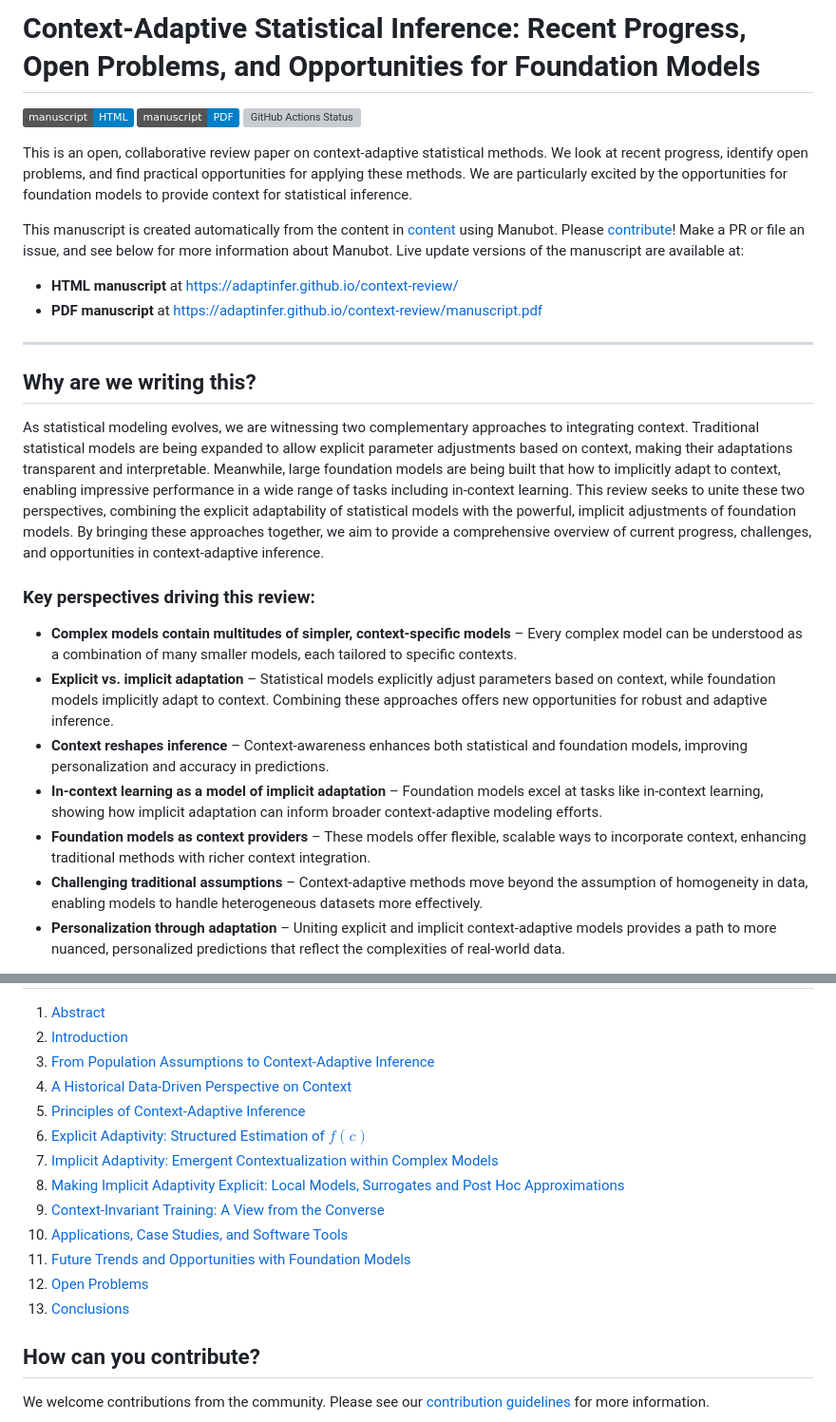
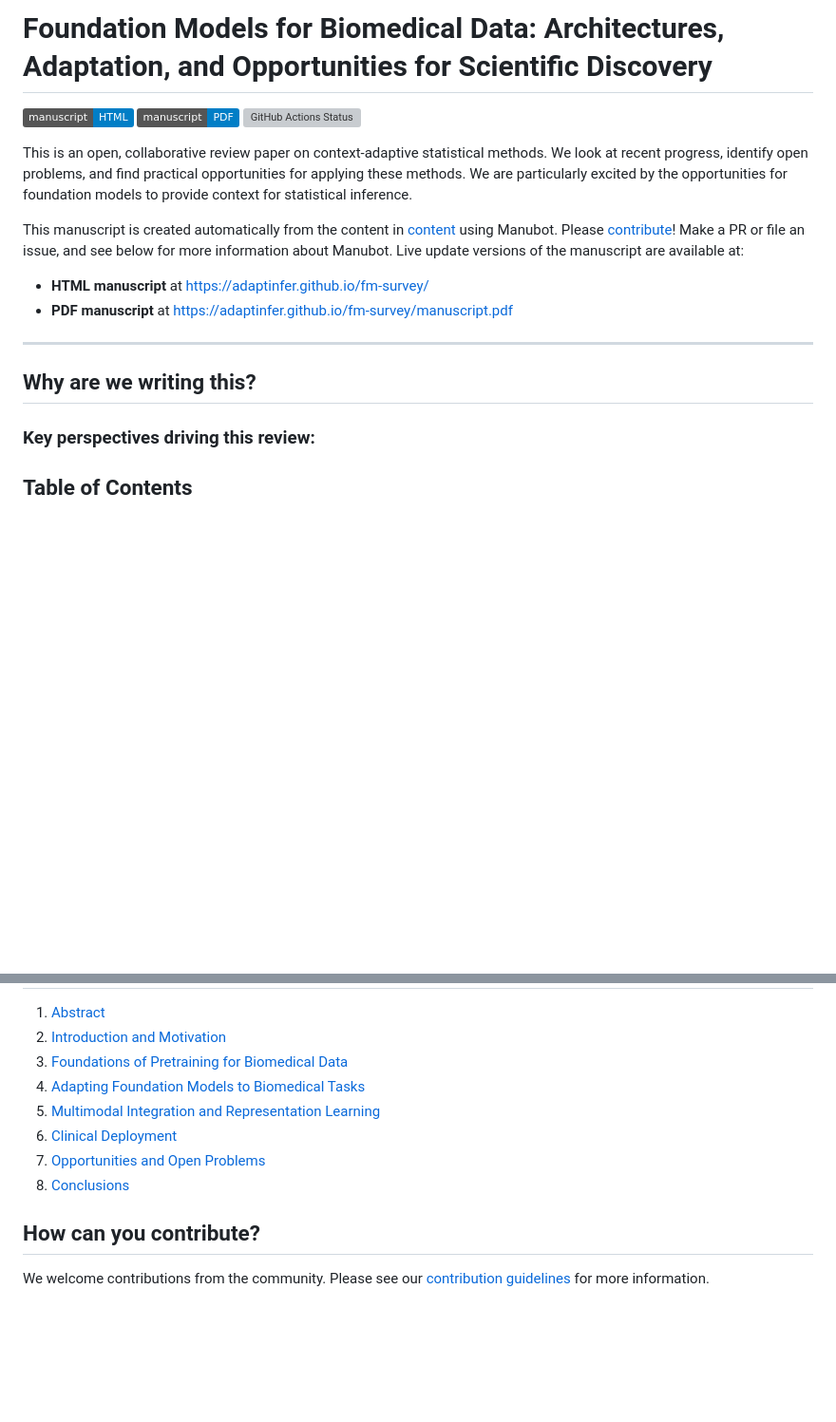
Before and after one commit to AdaptInfer/fm-survey, a Markdown page: README.md, 2 parts joined by grey strips. Shown at 95% size. Drawn GitHub-style; badges without logos; blank space fills up the shorter version; grey boxes are pictures that could not be loaded.

Commit message:
Update README for Foundation Models focus

```diff
--- a/README.md
+++ b/README.md
@@ -1,2 +1,2 @@
-# Context-Adaptive Statistical Inference: Recent Progress, Open Problems, and Opportunities for Foundation Models
+# Foundation Models for Biomedical Data: Architectures, Adaptation, and Opportunities for Scientific Discovery
 
@@ -12,28 +12,13 @@ This manuscript is created automatically from the content in [content](https://g
 
-+ **HTML manuscript** at https://adaptinfer.github.io/context-review/
-+ **PDF manuscript** at https://adaptinfer.github.io/context-review/manuscript.pdf
++ **HTML manuscript** at https://adaptinfer.github.io/fm-survey/
++ **PDF manuscript** at https://adaptinfer.github.io/fm-survey/manuscript.pdf
 
 ---
 
 ## Why are we writing this?
-As statistical modeling evolves, we are witnessing two complementary approaches to integrating context.
-Traditional statistical models are being expanded to allow explicit parameter adjustments based on context, making their
-adaptations transparent and interpretable.
-Meanwhile, large foundation models are being built that how to implicitly adapt to context, enabling impressive
-performance in a wide range of tasks including in-context learning.
-This review seeks to unite these two perspectives, combining the explicit adaptability of statistical models with the
-powerful, implicit adjustments of foundation models.
-By bringing these approaches together, we aim to provide a comprehensive overview of current progress, challenges,
-and opportunities in context-adaptive inference.
 
 
 ### Key perspectives driving this review:
 
-- **Complex models contain multitudes of simpler, context-specific models** – Every complex model can be understood as a combination of many smaller models, each tailored to specific contexts.
-- **Explicit vs. implicit adaptation** – Statistical models explicitly adjust parameters based on context, while foundation models implicitly adapt to context. Combining these approaches offers new opportunities for robust and adaptive inference.
-- **Context reshapes inference** – Context-awareness enhances both statistical and foundation models, improving personalization and accuracy in predictions.
-- **In-context learning as a model of implicit adaptation** – Foundation models excel at tasks like in-context learning, showing how implicit adaptation can inform broader context-adaptive modeling efforts.
-- **Foundation models as context providers** – These models offer flexible, scalable ways to incorporate context, enhancing traditional methods with richer context integration.
-- **Challenging traditional assumptions** – Context-adaptive methods move beyond the assumption of homogeneity in data, enabling models to handle heterogeneous datasets more effectively.
-- **Personalization through adaptation** – Uniting explicit and implicit context-adaptive models provides a path to more nuanced, personalized predictions that reflect the complexities of real-world data.
+## Table of Contents
 
@@ -43,16 +25,11 @@ and opportunities in context-adaptive inference.
 1. [Abstract](./content/01.abstract.md)
-2. [Introduction](./content/02.introduction.md)
-3. [From Population Assumptions to Context-Adaptive Inference](./content/03.overview.md)
-4. [A Historical Data-Driven Perspective on Context](./content/04.historical.md)
-5. [Principles of Context-Adaptive Inference](content/05.principles.md)
-6. [Explicit Adaptivity: Structured Estimation of $f(c)$](content/06.explicit.md)
-7. [Implicit Adaptivity: Emergent Contextualization within Complex Models](content/07.implicit.md)
-8. [Making Implicit Adaptivity Explicit: Local Models, Surrogates and Post Hoc Approximations](content/08.interpretations.md)
-9. [Context-Invariant Training: A View from the Converse](content/09.invariant.md)
-10. [Applications, Case Studies, and Software Tools](content/10.applications_tools.md)
-11. [Future Trends and Opportunities with Foundation Models](content/11.future_trends.md)
-12. [Open Problems](content/12.open_problems.md)
-13. [Conclusions](content/13.conclusion.md)
+2. [Introduction and Motivation](./content/02.introduction.md)
+3. [Foundations of Pretraining for Biomedical Data](./content/03.pretraining.md)
+4. [Adapting Foundation Models to Biomedical Tasks](./content/04.adaptation.md)
+5. [Multimodal Integration and Representation Learning](./content/05.multimodal.md)
+6. [Clinical Deployment](./content/06.deployment.md)
+7. [Opportunities and Open Problems](./content/07.open_problems.md)
+8. [Conclusions](./content/08.conclusion.md)
 
 ## How can you contribute?
 We welcome contributions from the community. Please see our [contribution guidelines](CONTRIBUTING.md) for more information.
```
Also changed, not shown: other parts of README.md (+4 -7 lines).
